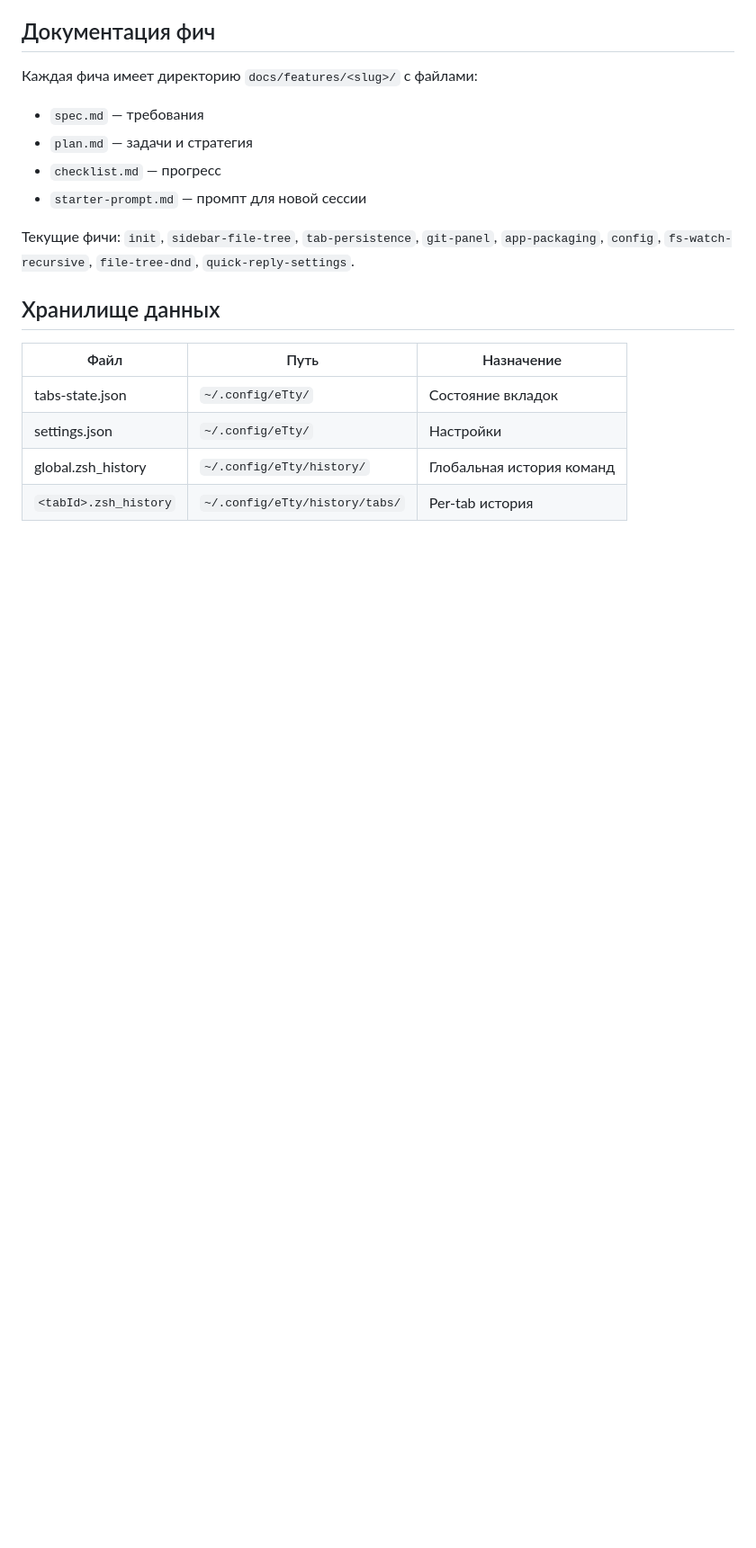
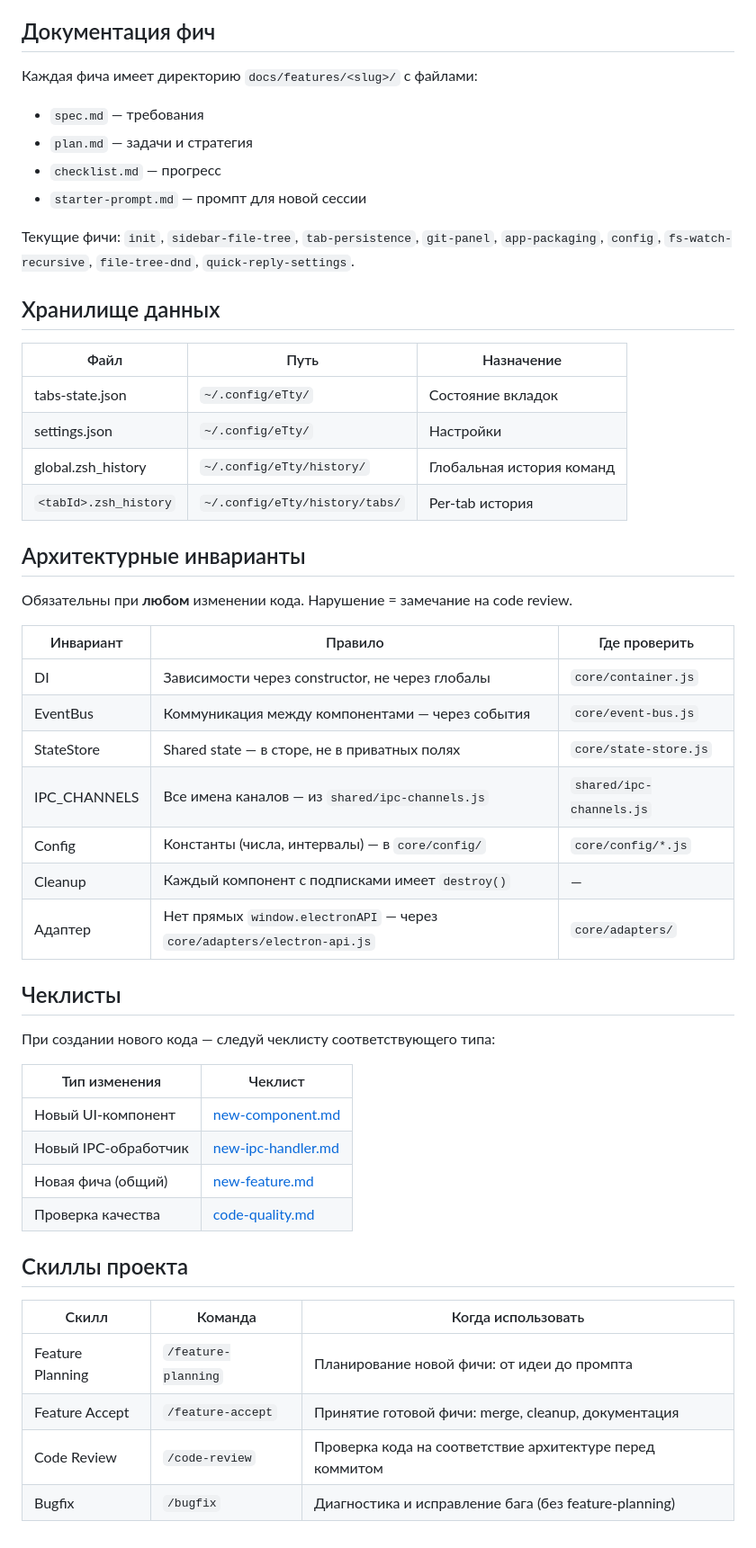
Before and after one commit to emaxe/eTty, a Markdown page: .agents/rules/project-rules.md, the part around the change. Shown at 90% size. Drawn GitHub-style; blank space fills up the shorter version.

Commit message:
docs: add architecture invariants, checklists refs, and skills to project-rules

```diff
--- a/.agents/rules/project-rules.md
+++ b/.agents/rules/project-rules.md
@@ -284,3 +284,37 @@ electron-builder делает это автоматически через `"npm
 | settings.json | `~/.config/eTty/` | Настройки |
 | global.zsh_history | `~/.config/eTty/history/` | Глобальная история команд |
 | `<tabId>.zsh_history` | `~/.config/eTty/history/tabs/` | Per-tab история |
+
+## Архитектурные инварианты
+
+Обязательны при **любом** изменении кода. Нарушение = замечание на code review.
+
+| Инвариант | Правило | Где проверить |
+|-----------|---------|---------------|
+| DI | Зависимости через constructor, не через глобалы | `core/container.js` |
+| EventBus | Коммуникация между компонентами — через события | `core/event-bus.js` |
+| StateStore | Shared state — в сторе, не в приватных полях | `core/state-store.js` |
+| IPC_CHANNELS | Все имена каналов — из `shared/ipc-channels.js` | `shared/ipc-channels.js` |
+| Config | Константы (числа, интервалы) — в `core/config/` | `core/config/*.js` |
+| Cleanup | Каждый компонент с подписками имеет `destroy()` | — |
+| Адаптер | Нет прямых `window.electronAPI` — через `core/adapters/electron-api.js` | `core/adapters/` |
+
+## Чеклисты
+
+При создании нового кода — следуй чеклисту соответствующего типа:
+
+| Тип изменения | Чеклист |
+|---------------|---------|
+| Новый UI-компонент | [new-component.md](checklists/new-component.md) |
+| Новый IPC-обработчик | [new-ipc-handler.md](checklists/new-ipc-handler.md) |
+| Новая фича (общий) | [new-feature.md](checklists/new-feature.md) |
+| Проверка качества | [code-quality.md](checklists/code-quality.md) |
+
+## Скиллы проекта
+
+| Скилл | Команда | Когда использовать |
+|-------|---------|--------------------|
+| Feature Planning | `/feature-planning` | Планирование новой фичи: от идеи до промпта |
+| Feature Accept | `/feature-accept` | Принятие готовой фичи: merge, cleanup, документация |
+| Code Review | `/code-review` | Проверка кода на соответствие архитектуре перед коммитом |
+| Bugfix | `/bugfix` | Диагностика и исправление бага (без feature-planning) |
```
